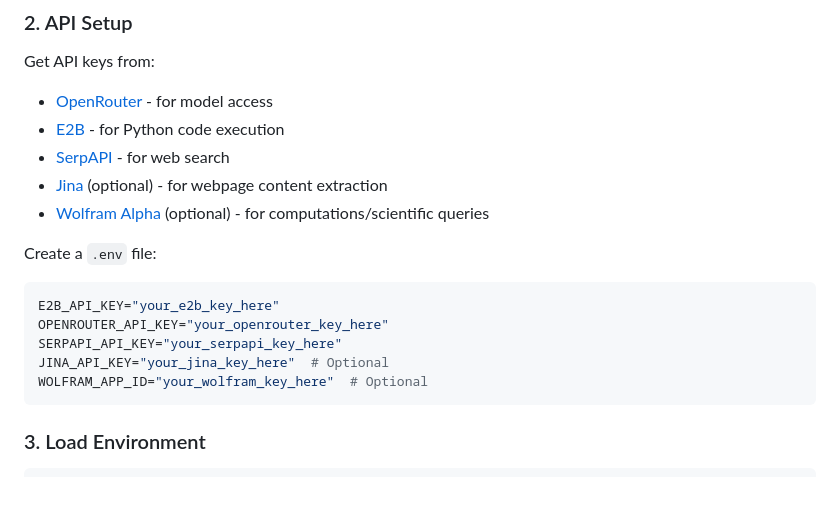
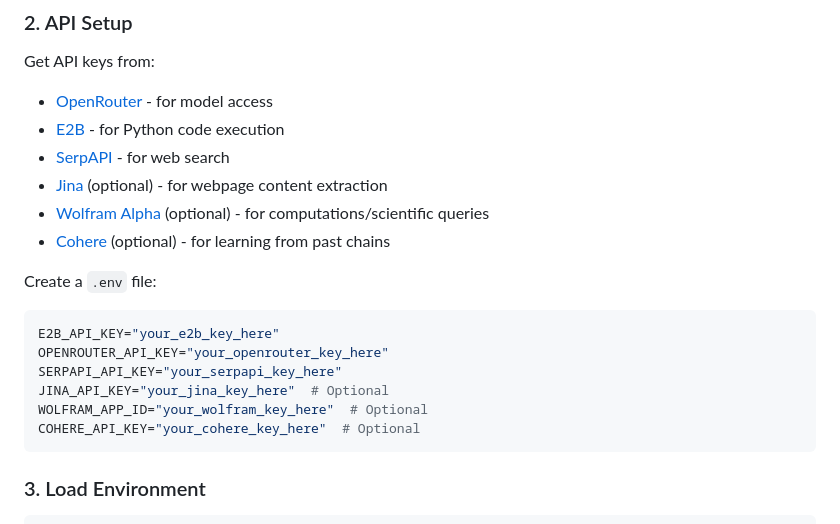
Before and after one commit to mshumer/OpenReasoningEngine, a Markdown page: README.md, the part around the change. GitHub-like rendering; blank space fills up the shorter version.

Commit message:
add cohere to readme

````diff
--- a/README.md
+++ b/README.md
@@ -67,6 +67,7 @@ Get API keys from:
 - [SerpAPI](https://serpapi.com/) - for web search
 - [Jina](https://jina.ai/) (optional) - for webpage content extraction
 - [Wolfram Alpha](https://products.wolframalpha.com/api) (optional) - for computations/scientific queries
+- [Cohere](https://cohere.ai/) (optional) - for learning from past chains
 
 Create a `.env` file:
 ```env
@@ -75,6 +76,7 @@ OPENROUTER_API_KEY="your_openrouter_key_here"
 SERPAPI_API_KEY="your_serpapi_key_here"
 JINA_API_KEY="your_jina_key_here"  # Optional
 WOLFRAM_APP_ID="your_wolfram_key_here"  # Optional
+COHERE_API_KEY="your_cohere_key_here"  # Optional
 ```
 
 ### 3. Load Environment
````
